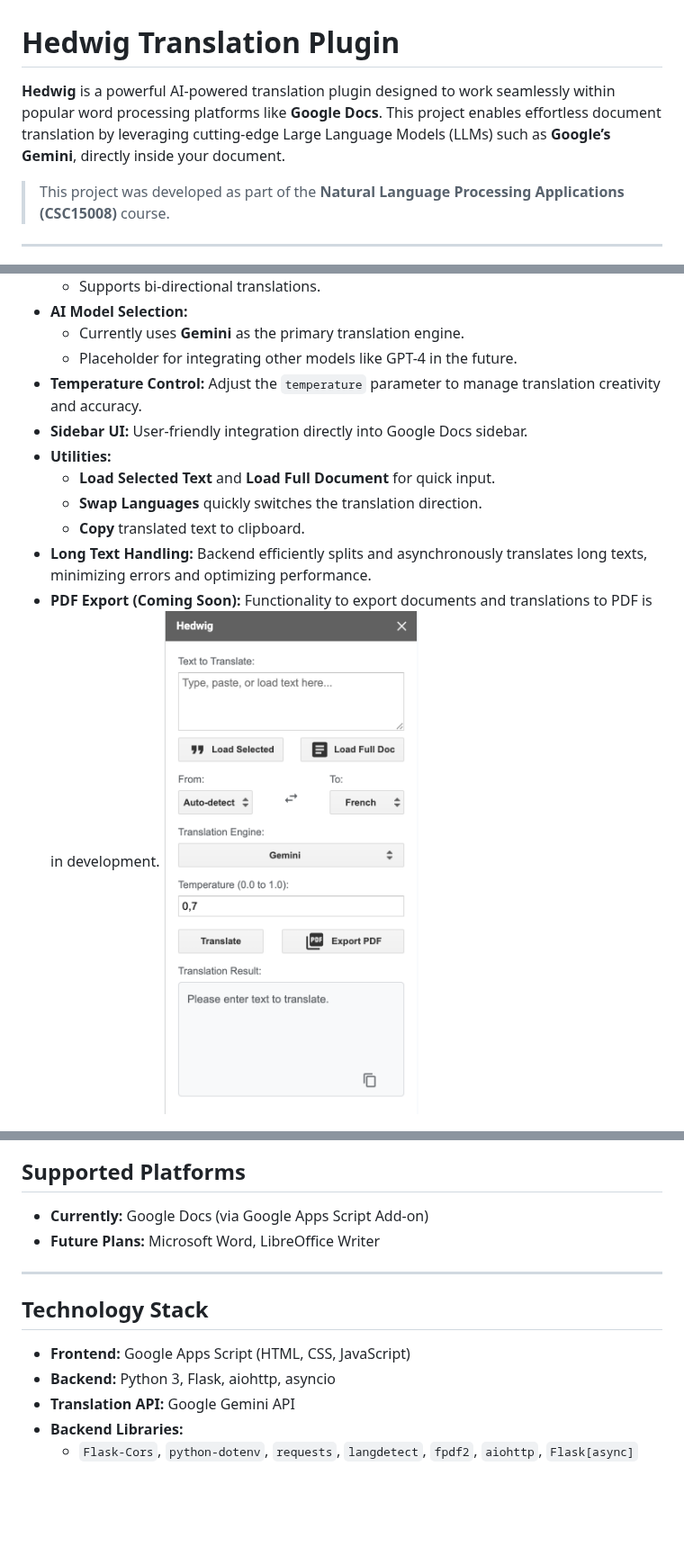
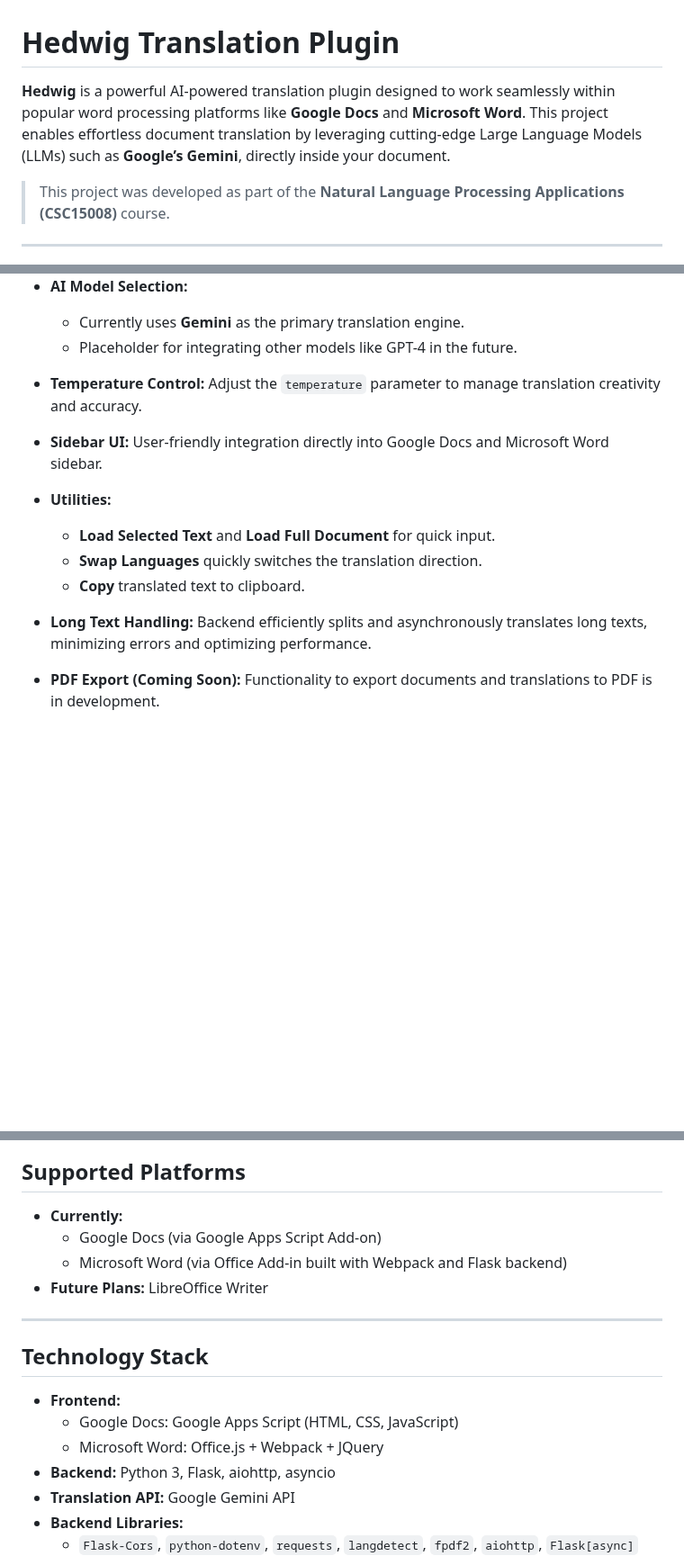
Before and after one commit to mrstarkng/hedwig-translation-plugin, a Markdown page: README.md, 3 parts joined by grey strips. Shown at 90% size. GitHub-like rendering; blank space fills up the shorter version.

```diff
--- a/README.md
+++ b/README.md
@@ -1,6 +1,6 @@
 # Hedwig Translation Plugin
 
-**Hedwig** is a powerful AI-powered translation plugin designed to work seamlessly within popular word processing platforms like **Google Docs**. This project enables effortless document translation by leveraging cutting-edge Large Language Models (LLMs) such as **Google’s Gemini**, directly inside your document.
+**Hedwig** is a powerful AI-powered translation plugin designed to work seamlessly within popular word processing platforms like **Google Docs** and **Microsoft Word**. This project enables effortless document translation by leveraging cutting-edge Large Language Models (LLMs) such as **Google’s Gemini**, directly inside your document.
 
 > This project was developed as part of the **Natural Language Processing Applications (CSC15008)** course.
 
@@ -17,12 +17,11 @@
   - Currently uses **Gemini** as the primary translation engine.
   - Placeholder for integrating other models like GPT-4 in the future.
 - **Temperature Control:** Adjust the `temperature` parameter to manage translation creativity and accuracy.
-- **Sidebar UI:** User-friendly integration directly into Google Docs sidebar.
+- **Sidebar UI:** User-friendly integration directly into Google Docs and Microsoft Word sidebar.
 - **Utilities:**
   - **Load Selected Text** and **Load Full Document** for quick input.
   - **Swap Languages** quickly switches the translation direction.
   - **Copy** translated text to clipboard.
 - **Long Text Handling:** Backend efficiently splits and asynchronously translates long texts, minimizing errors and optimizing performance.
 - **PDF Export (Coming Soon):** Functionality to export documents and translations to PDF is in development.
-  ![UI](demo/ui.png)
 
@@ -34,14 +36,18 @@
 
 ## Supported Platforms
 
-- **Currently:** Google Docs (via Google Apps Script Add-on)
-- **Future Plans:** Microsoft Word, LibreOffice Writer
+- **Currently:**
+  - Google Docs (via Google Apps Script Add-on)
+  - Microsoft Word (via Office Add-in built with Webpack and Flask backend)
+- **Future Plans:** LibreOffice Writer
 
 ---
 
 ## Technology Stack
 
-- **Frontend:** Google Apps Script (HTML, CSS, JavaScript)
+- **Frontend:**
+  - Google Docs: Google Apps Script (HTML, CSS, JavaScript)
+  - Microsoft Word: Office.js + Webpack + JQuery
 - **Backend:** Python 3, Flask, aiohttp, asyncio
 - **Translation API:** Google Gemini API
 - **Backend Libraries:**
```
Also changed, not shown: other parts of README.md (+33 -30 lines).
